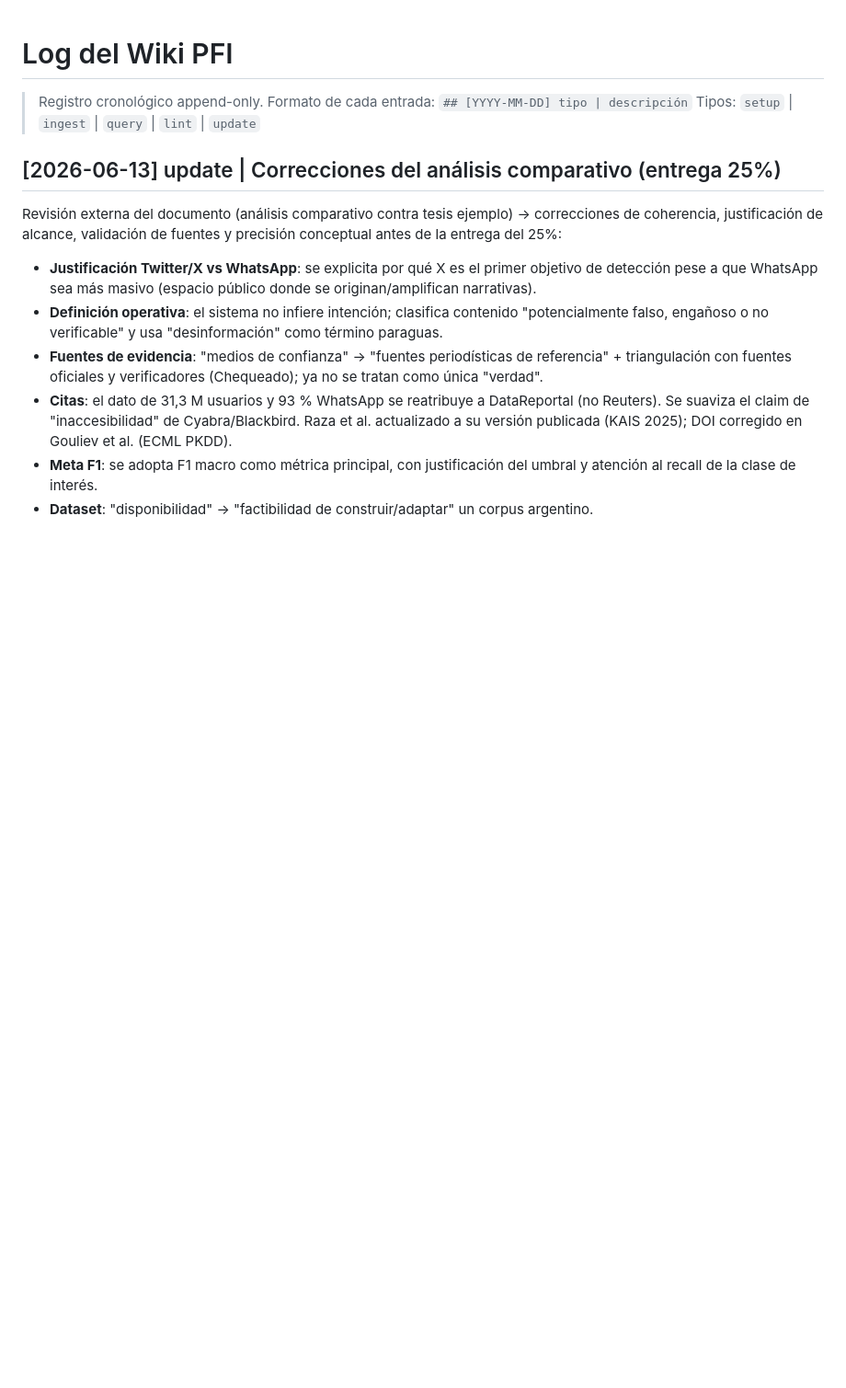
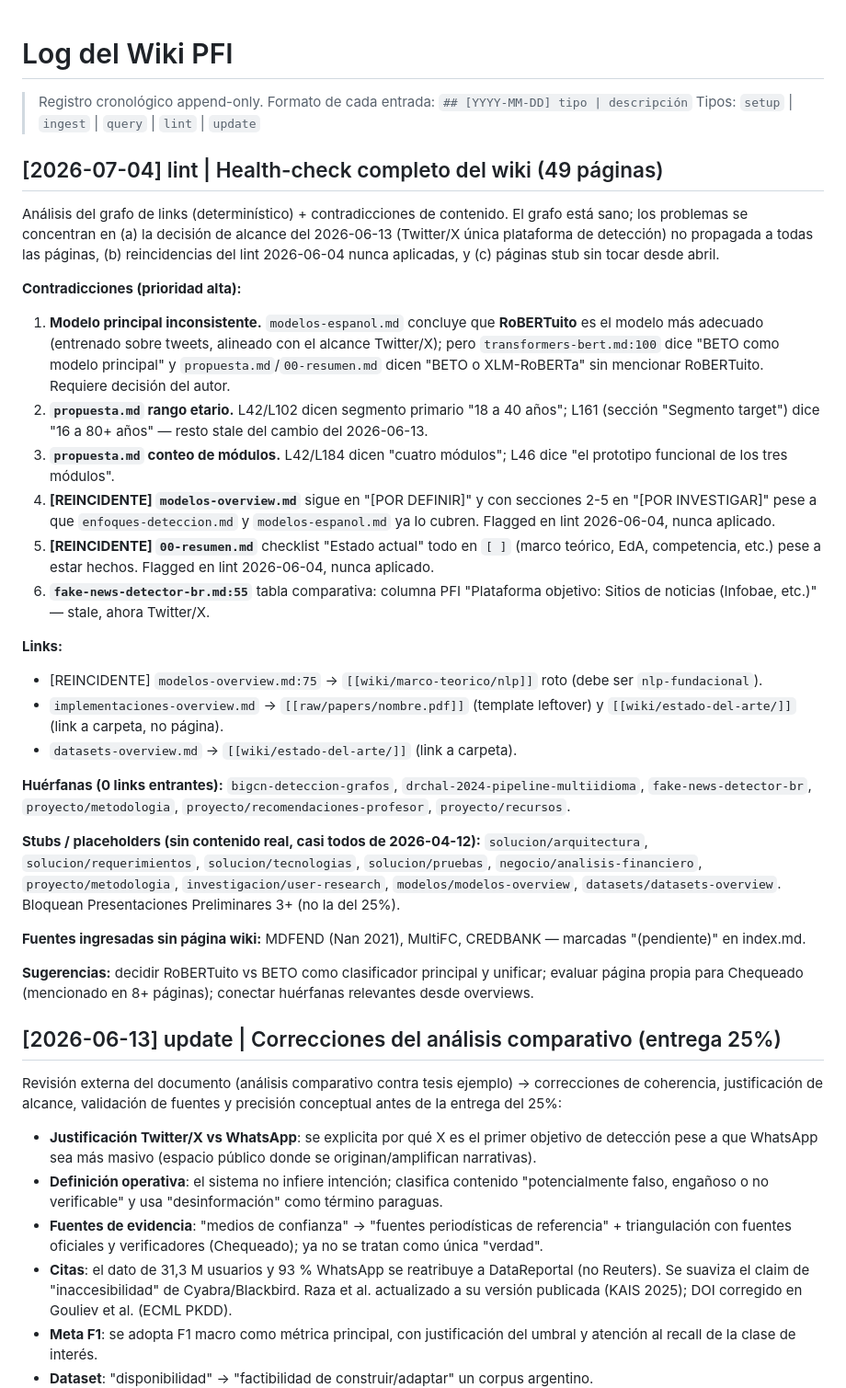
Before and after one commit to martinnbejarano/PFI-Wiki, a Markdown page: log.md, the part around the change. Shown at 92% size. Rendered like a GitHub page; blank space fills up the shorter version.

Commit message:
Health-check del wiki: registrar lint 2026-07-04
Entrada de lint con contradicciones (modelo principal, rango etario,
conteo de módulos, reincidencias del lint anterior), links rotos,
huérfanas y stubs.

Co-Authored-By: Claude Opus 4.8 (1M context) <noreply@anthropic.com>

```diff
--- a/log.md
+++ b/log.md
@@ -2,6 +2,31 @@
 
 > Registro cronológico append-only. Formato de cada entrada: `## [YYYY-MM-DD] tipo | descripción`
 > Tipos: `setup` | `ingest` | `query` | `lint` | `update`
+
+## [2026-07-04] lint | Health-check completo del wiki (49 páginas)
+
+Análisis del grafo de links (determinístico) + contradicciones de contenido. El grafo está sano; los problemas se concentran en (a) la decisión de alcance del 2026-06-13 (Twitter/X única plataforma de detección) no propagada a todas las páginas, (b) reincidencias del lint 2026-06-04 nunca aplicadas, y (c) páginas stub sin tocar desde abril.
+
+**Contradicciones (prioridad alta):**
+1. **Modelo principal inconsistente.** `modelos-espanol.md` concluye que **RoBERTuito** es el modelo más adecuado (entrenado sobre tweets, alineado con el alcance Twitter/X); pero `transformers-bert.md:100` dice "BETO como modelo principal" y `propuesta.md`/`00-resumen.md` dicen "BETO o XLM-RoBERTa" sin mencionar RoBERTuito. Requiere decisión del autor.
+2. **`propuesta.md` rango etario.** L42/L102 dicen segmento primario "18 a 40 años"; L161 (sección "Segmento target") dice "16 a 80+ años" — resto stale del cambio del 2026-06-13.
+3. **`propuesta.md` conteo de módulos.** L42/L184 dicen "cuatro módulos"; L46 dice "el prototipo funcional de los tres módulos".
+4. **[REINCIDENTE] `modelos-overview.md`** sigue en "[POR DEFINIR]" y con secciones 2-5 en "[POR INVESTIGAR]" pese a que `enfoques-deteccion.md` y `modelos-espanol.md` ya lo cubren. Flagged en lint 2026-06-04, nunca aplicado.
+5. **[REINCIDENTE] `00-resumen.md`** checklist "Estado actual" todo en `[ ]` (marco teórico, EdA, competencia, etc.) pese a estar hechos. Flagged en lint 2026-06-04, nunca aplicado.
+6. **`fake-news-detector-br.md:55`** tabla comparativa: columna PFI "Plataforma objetivo: Sitios de noticias (Infobae, etc.)" — stale, ahora Twitter/X.
+
+**Links:**
+- [REINCIDENTE] `modelos-overview.md:75` → `[[wiki/marco-teorico/nlp]]` roto (debe ser `nlp-fundacional`).
+- `implementaciones-overview.md` → `[[raw/papers/nombre.pdf]]` (template leftover) y `[[wiki/estado-del-arte/]]` (link a carpeta, no página).
+- `datasets-overview.md` → `[[wiki/estado-del-arte/]]` (link a carpeta).
+
+**Huérfanas (0 links entrantes):** `bigcn-deteccion-grafos`, `drchal-2024-pipeline-multiidioma`, `fake-news-detector-br`, `proyecto/metodologia`, `proyecto/recomendaciones-profesor`, `proyecto/recursos`.
+
+**Stubs / placeholders (sin contenido real, casi todos de 2026-04-12):** `solucion/arquitectura`, `solucion/requerimientos`, `solucion/tecnologias`, `solucion/pruebas`, `negocio/analisis-financiero`, `proyecto/metodologia`, `investigacion/user-research`, `modelos/modelos-overview`, `datasets/datasets-overview`. Bloquean Presentaciones Preliminares 3+ (no la del 25%).
+
+**Fuentes ingresadas sin página wiki:** MDFEND (Nan 2021), MultiFC, CREDBANK — marcadas "(pendiente)" en index.md.
+
+**Sugerencias:** decidir RoBERTuito vs BETO como clasificador principal y unificar; evaluar página propia para Chequeado (mencionado en 8+ páginas); conectar huérfanas relevantes desde overviews.
 
 ## [2026-06-13] update | Correcciones del análisis comparativo (entrega 25%)
 
```
